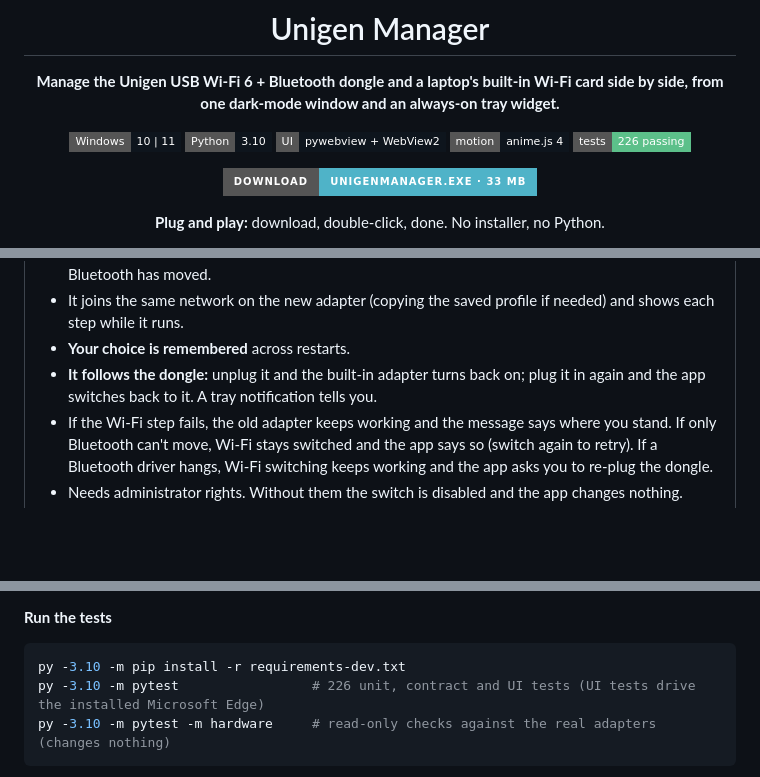
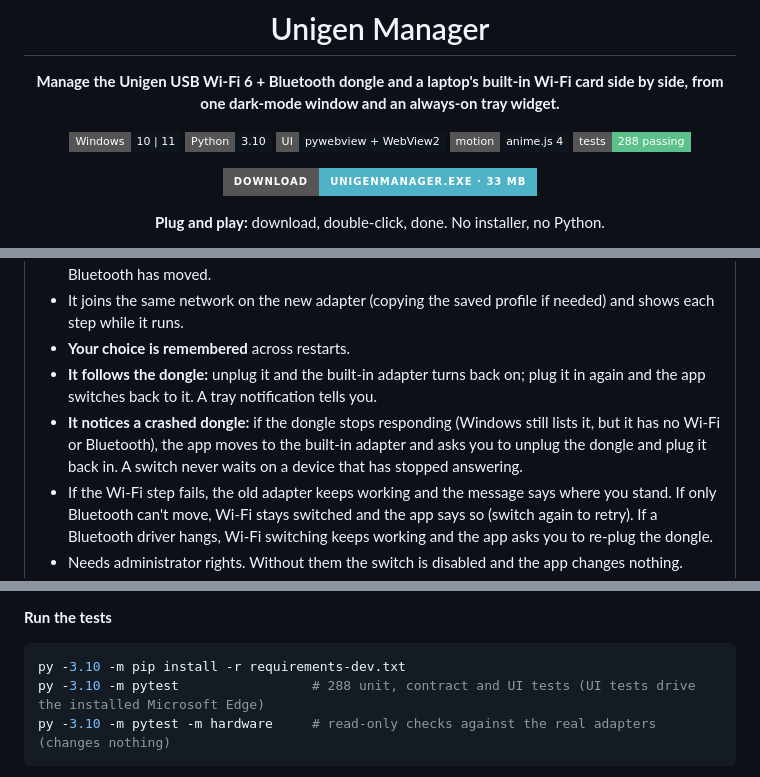
Before and after one commit to ApurvDas/unigen-manager, a Markdown page: README.md, 3 parts joined by grey strips. Drawn GitHub-style; badges without logos; blank space fills up the shorter version.

Commit message:
Docs: crashed-dongle recovery plan; README notes it

````diff
--- a/README.md
+++ b/README.md
@@ -10,7 +10,7 @@
 ![Python 3.10](https://img.shields.io/badge/Python-3.10-0E151D?style=flat-square&logo=python&logoColor=4FB3C8)
 ![pywebview](https://img.shields.io/badge/UI-pywebview%20%2B%20WebView2-0E151D?style=flat-square)
 ![anime.js](https://img.shields.io/badge/motion-anime.js%204-0E151D?style=flat-square)
-![Tests](https://img.shields.io/badge/tests-226%20passing-5CC08A?style=flat-square)
+![Tests](https://img.shields.io/badge/tests-288%20passing-5CC08A?style=flat-square)
 
 <a href="https://github.com/ApurvDas/unigen-manager/releases/latest/download/UnigenManager.exe"><img src="https://img.shields.io/badge/Download-UnigenManager.exe%20%C2%B7%2033%20MB-4FB3C8?style=for-the-badge&logo=windows&logoColor=white" alt="Download UnigenManager.exe" height="44"></a>
 
@@ -92,6 +92,7 @@ Older versions and checksums are on the [releases page](https://github.com/Apurv
 - It joins the same network on the new adapter (copying the saved profile if needed) and shows each step while it runs.
 - **Your choice is remembered** across restarts.
 - **It follows the dongle:** unplug it and the built-in adapter turns back on; plug it in again and the app switches back to it. A tray notification tells you.
+- **It notices a crashed dongle:** if the dongle stops responding (Windows still lists it, but it has no Wi-Fi or Bluetooth), the app moves to the built-in adapter and asks you to unplug the dongle and plug it back in. A switch never waits on a device that has stopped answering.
 - If the Wi-Fi step fails, the old adapter keeps working and the message says where you stand. If only Bluetooth can't move, Wi-Fi stays switched and the app says so (switch again to retry). If a Bluetooth driver hangs, Wi-Fi switching keeps working and the app asks you to re-plug the dongle.
 - Needs administrator rights. Without them the switch is disabled and the app changes nothing.
 - **Light on the PC:** adapter and radio status are read straight from Windows (SetupAPI) in milliseconds, so the always-on watchdog doesn't start a PowerShell process every few seconds. Wi-Fi radios are read and switched through the Windows Wi-Fi API (wlanapi); Bluetooth radios use the same Windows call as Device Manager, not PowerShell, and the app waits for the device to really change state.
@@ -204,7 +205,7 @@ Then open:
 
 ```powershell
 py -3.10 -m pip install -r requirements-dev.txt
-py -3.10 -m pytest                 # 226 unit, contract and UI tests (UI tests drive the installed Microsoft Edge)
+py -3.10 -m pytest                 # 288 unit, contract and UI tests (UI tests drive the installed Microsoft Edge)
 py -3.10 -m pytest -m hardware     # read-only checks against the real adapters (changes nothing)
 ```
 
````
Also changed, not shown: 1 other file.
